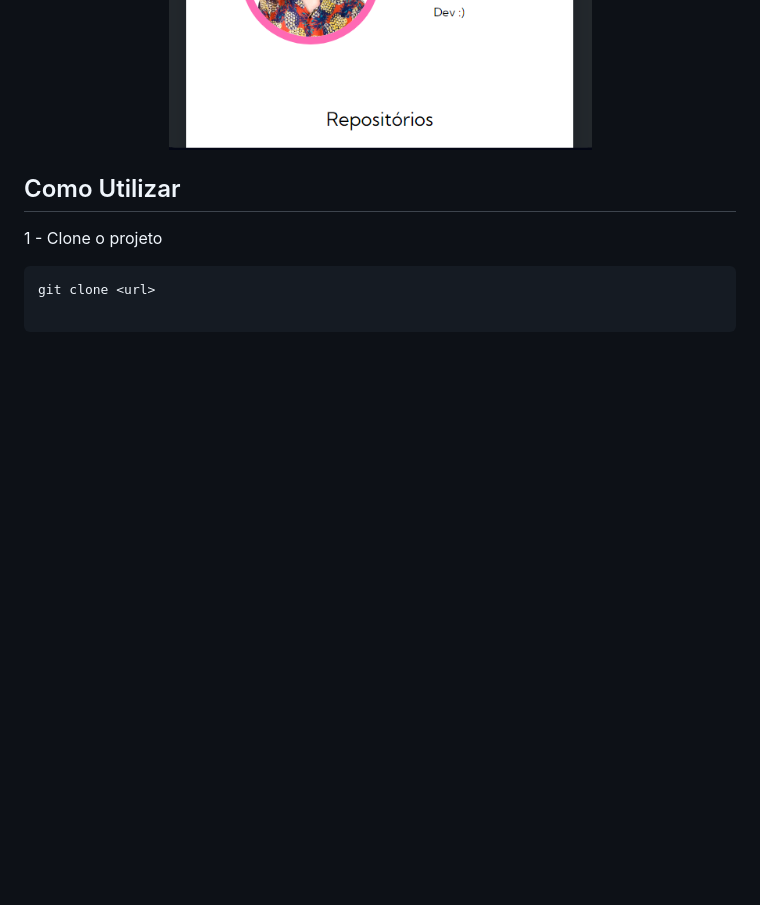
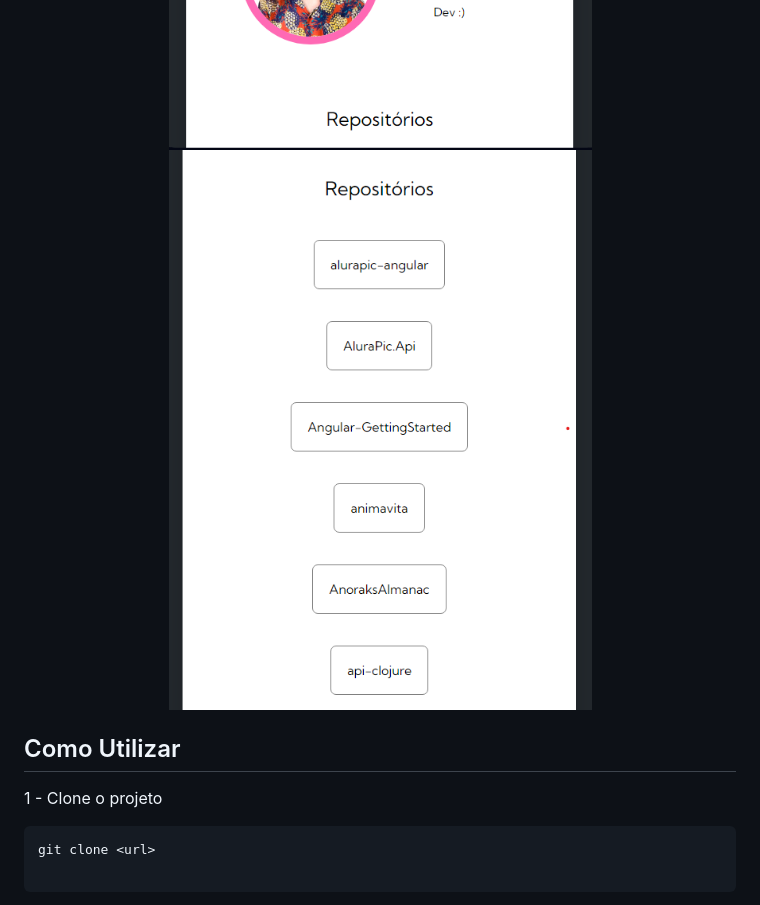
Before and after one commit to GuiTavs7/OctoFind, a Markdown page: README.md, the part around the change. Rendered like a GitHub page; pictures changed too: src/images/mobile_search_2.png (added); blank space fills up the shorter version.

```diff
--- a/README.md
+++ b/README.md
@@ -30,6 +30,7 @@ O usuário pode buscar os principais dados e repositórios de qualquer usuário
 <div align="center">
     <img src="./src/images/mobile_begin.png" alt="design do projeto no mobile">
     <img src="./src/images/mobile_search.png" alt="design do projeto no mobile">
+    <img src="./src/images/mobile_search_2.png" alt="design do projeto no mobile">
 </div>
 
 ## Como Utilizar
```
